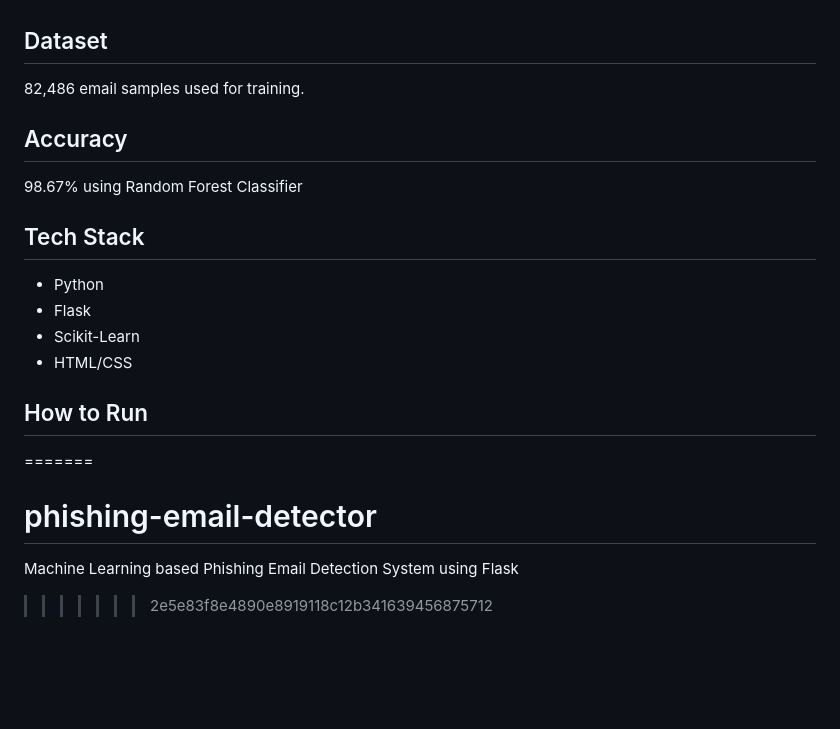
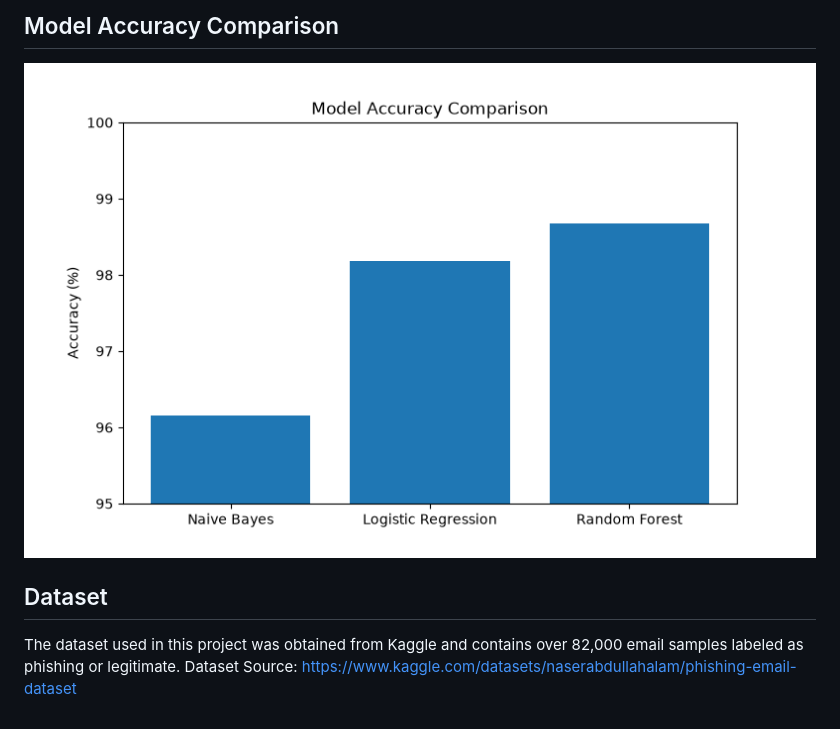
Before and after one commit to maneesha119/phishing-email-detector, a Markdown page: README.md, the part around the change printed below. Drawn GitHub-style; pictures changed too: accuracy_chart.png (added); blank space fills up the shorter version.

```diff
--- a/README.md
+++ b/README.md
@@ -12,18 +63,9 @@ Machine Learning based system to detect phishing emails using Flask web applicat
+## Model Accuracy Comparison
+
+![Accuracy Chart](accuracy_chart.png)
 
 ## Dataset
-82,486 email samples used for training.
 
-## Accuracy
-98.67% using Random Forest Classifier
-
-## Tech Stack
-- Python
-- Flask
-- Scikit-Learn
-- HTML/CSS
-
-## How to Run
-=======
-# phishing-email-detector
-Machine Learning based Phishing Email Detection System using Flask
->>>>>>> 2e5e83f8e4890e8919118c12b341639456875712
+The dataset used in this project was obtained from Kaggle and contains over 82,000 email samples labeled as phishing or legitimate.
+Dataset Source:
+https://www.kaggle.com/datasets/naserabdullahalam/phishing-email-dataset
```
Also changed, not shown: other parts of README.md (+60 -9 lines), screenshots/home-page.png (added), 1 other file.
